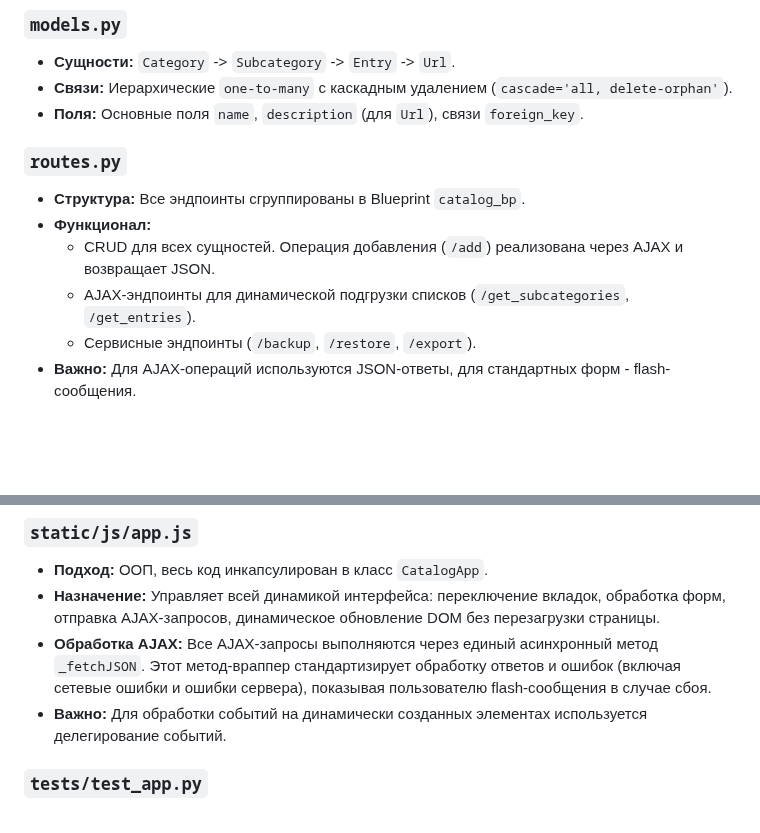
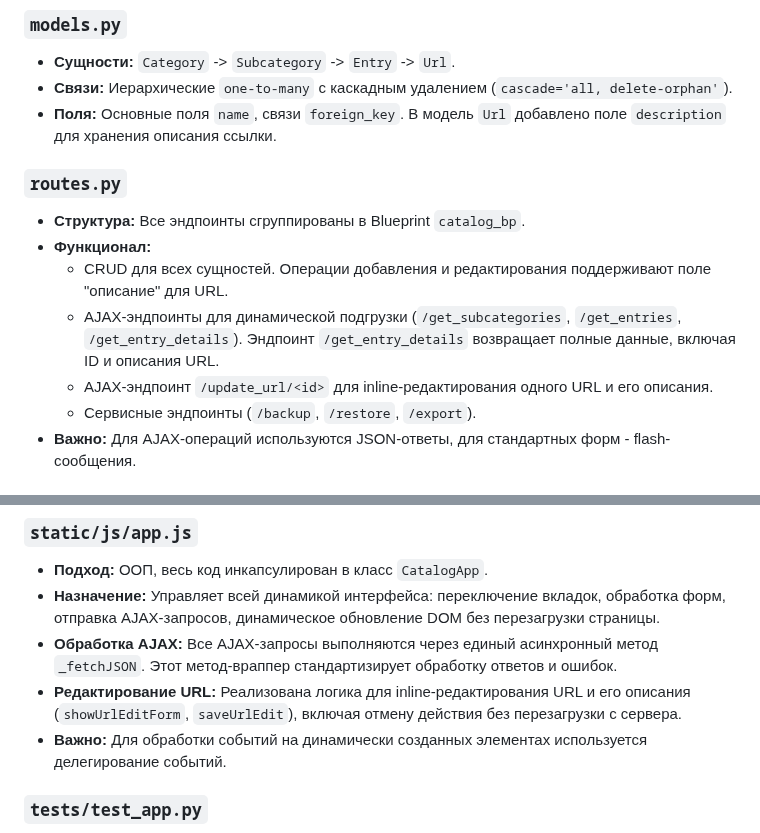
Before and after one commit to repetitorbel-ux/catalog-AI-requests, a Markdown page: ARCHITECTURE.md, 2 parts joined by grey strips. Drawn GitHub-style; blank space fills up the shorter version.

```diff
--- a/ARCHITECTURE.md
+++ b/ARCHITECTURE.md
@@ -64,13 +64,14 @@
 ### `models.py`
 - **Сущности:** `Category` -> `Subcategory` -> `Entry` -> `Url`.
 - **Связи:** Иерархические `one-to-many` с каскадным удалением (`cascade='all, delete-orphan'`).
-- **Поля:** Основные поля `name`, `description` (для `Url`), связи `foreign_key`.
+- **Поля:** Основные поля `name`, связи `foreign_key`. В модель `Url` добавлено поле `description` для хранения описания ссылки.
 
 ### `routes.py`
 - **Структура:** Все эндпоинты сгруппированы в Blueprint `catalog_bp`.
 - **Функционал:**
-  - CRUD для всех сущностей. Операция добавления (`/add`) реализована через AJAX и возвращает JSON.
-  - AJAX-эндпоинты для динамической подгрузки списков (`/get_subcategories`, `/get_entries`).
+  - CRUD для всех сущностей. Операции добавления и редактирования поддерживают поле "описание" для URL.
+  - AJAX-эндпоинты для динамической подгрузки (`/get_subcategories`, `/get_entries`, `/get_entry_details`). Эндпоинт `/get_entry_details` возвращает полные данные, включая ID и описания URL.
+  - AJAX-эндпоинт `/update_url/<id>` для inline-редактирования одного URL и его описания.
   - Сервисные эндпоинты (`/backup`, `/restore`, `/export`).
 - **Важно:** Для AJAX-операций используются JSON-ответы, для стандартных форм - flash-сообщения.
 
@@ -93,7 +94,8 @@
 ### `static/js/app.js`
 - **Подход:** ООП, весь код инкапсулирован в класс `CatalogApp`.
 - **Назначение:** Управляет всей динамикой интерфейса: переключение вкладок, обработка форм, отправка AJAX-запросов, динамическое обновление DOM без перезагрузки страницы.
-- **Обработка AJAX:** Все AJAX-запросы выполняются через единый асинхронный метод `_fetchJSON`. Этот метод-враппер стандартизирует обработку ответов и ошибок (включая сетевые ошибки и ошибки сервера), показывая пользователю flash-сообщения в случае сбоя.
+- **Обработка AJAX:** Все AJAX-запросы выполняются через единый асинхронный метод `_fetchJSON`. Этот метод-враппер стандартизирует обработку ответов и ошибок.
+- **Редактирование URL:** Реализована логика для inline-редактирования URL и его описания (`showUrlEditForm`, `saveUrlEdit`), включая отмену действия без перезагрузки с сервера.
 - **Важно:** Для обработки событий на динамически созданных элементах используется делегирование событий.
 
 ### `tests/test_app.py`
```
Also changed, not shown: TODAY.md (+12 -14 lines).
